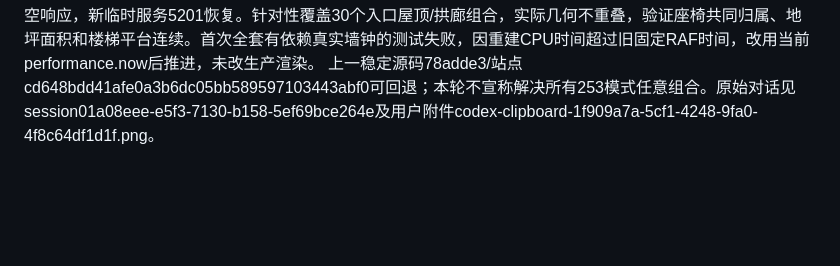
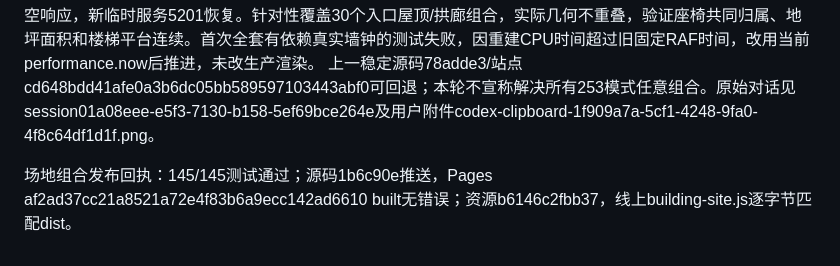
Before and after one commit to PlayWithExperiences/PWE-Visualize-The-Pattern-Language, a Markdown page: ProjectInfo/sessions/2026-0912-rendering-fixes.md, the part around the change. Rendered like a GitHub page; blank space fills up the shorter version.

Commit message:
Record verified site composition repair

```diff
--- a/ProjectInfo/sessions/2026-0912-rendering-fixes.md
+++ b/ProjectInfo/sessions/2026-0912-rendering-fixes.md
@@ -45,3 +45,5 @@ F/V发布回执：源码07b5da1已推送，Pages cd648bdd41afe0a3b6dc05bb5895971
 105/121改共用一张抬到地坪高度的长凳，78平方米地坪无重复区域；110/116/117共享入口顶棚，119随主屋南端移动并分段绕开，长主屋两翼增加有顶回廊；118楼梯移到东侧仍连续接屋面；111花园避开118房屋。share保留此前共同归属。屋顶子任务gpt-6-astra/medium。
 浏览器23项组合F近景可见单座长凳及清楚屋顶衔接，未进入macOS原生全屏；本地5199服务空响应，新临时服务5201恢复。针对性覆盖30个入口屋顶/拱廊组合，实际几何不重叠，验证座椅共同归属、地坪面积和楼梯平台连续。首次全套有依赖真实墙钟的测试失败，因重建CPU时间超过旧固定RAF时间，改用当前performance.now后推进，未改生产渲染。
 上一稳定源码78adde3/站点cd648bdd41afe0a3b6dc05bb589597103443abf0可回退；本轮不宣称解决所有253模式任意组合。原始对话见session01a08eee-e5f3-7130-b158-5ef69bce264e及用户附件codex-clipboard-1f909a7a-5cf1-4248-9fa0-4f8c64df1d1f.png。
+
+场地组合发布回执：145/145测试通过；源码1b6c90e推送，Pages af2ad37cc21a8521a72e4f83b6a9ecc142ad6610 built无错误；资源b6146c2fbb37，线上building-site.js逐字节匹配dist。
```
Also changed, not shown: ProjectInfo/ProjectProgress.md (+4 -2 lines).
